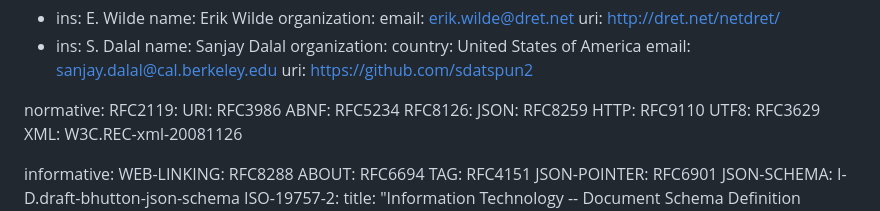
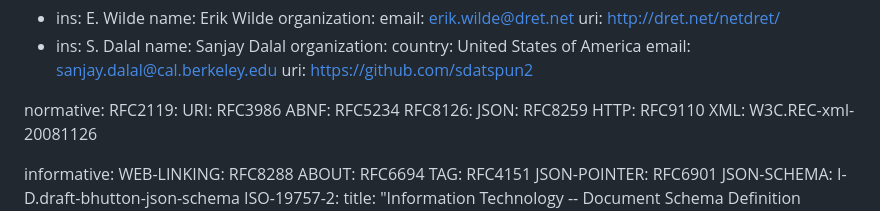
Before and after one commit to ietf-wg-httpapi/rfc7807bis, a Markdown page: draft-ietf-httpapi-rfc7807bis.md, the part around the change. GitHub-like rendering.

Commit message:
Remove UTF8 reference.

```diff
--- a/draft-ietf-httpapi-rfc7807bis.md
+++ b/draft-ietf-httpapi-rfc7807bis.md
@@ -54,7 +54,6 @@ normative:
   RFC8126:
   JSON: RFC8259
   HTTP: RFC9110
-  UTF8: RFC3629
   XML: W3C.REC-xml-20081126
 
 informative:
```
